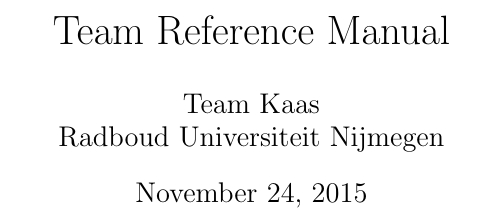
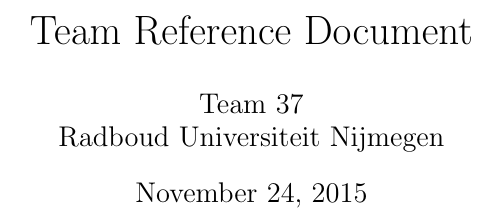
Before and after one commit to davidv1992/TRM, a LaTeX document (voorblad.tex): part of the page, cut so that both start at the same text. Compiled offline with pdfLaTeX.

Commit message:
Updated for team 37

```diff
--- a/voorblad.tex
+++ b/voorblad.tex
@@ -1,6 +1,6 @@
 \documentclass{article}
-\title{Team Reference Manual}
-\author{Team Kaas\\Radboud Universiteit Nijmegen}
+\title{Team Reference Document}
+\author{Team 37\\Radboud Universiteit Nijmegen}
 
 \begin{document}
 \pagenumbering{gobble}
```
Also changed, not shown: Makefile, 1 other file.
